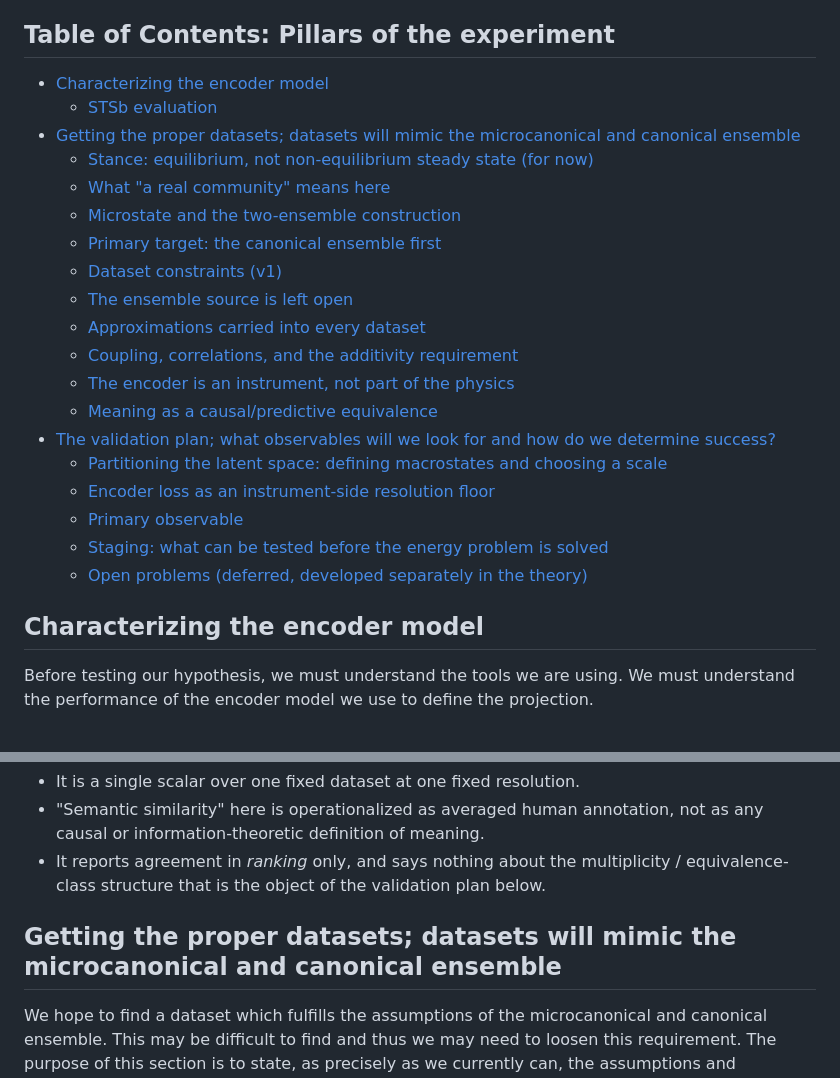
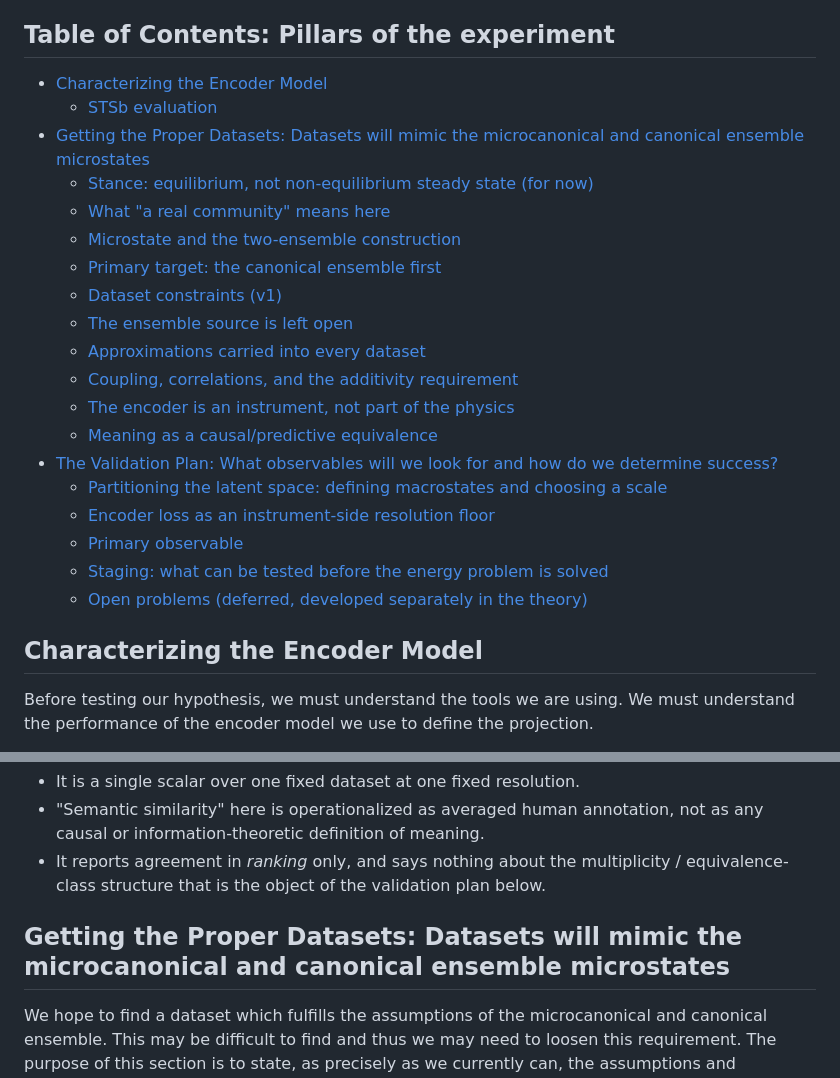
Before and after one commit to timh5011/stat-phys-comm, a Markdown page: doc/experimental-design.md, 2 parts joined by grey strips. GitHub-like rendering.

```diff
--- a/doc/experimental-design.md
+++ b/doc/experimental-design.md
@@ -8,9 +8,9 @@ Our default research strategy is to begin with the simplest possible model — e
 
 ## Table of Contents: Pillars of the experiment
 
-* [Characterizing the encoder model](#characterizing-the-encoder-model)
+* [Characterizing the Encoder Model](#characterizing-the-encoder-model)
   * [STSb evaluation](#stsb-evaluation)
-* [Getting the proper datasets; datasets will mimic the microcanonical and canonical ensemble](#getting-the-proper-datasets-datasets-will-mimic-the-microcanonical-and-canonical-ensemble)
+* [Getting the Proper Datasets: Datasets will mimic the microcanonical and canonical ensemble microstates](#getting-the-proper-datasets-datasets-will-mimic-the-microcanonical-and-canonical-ensemble-microstates)
   * [Stance: equilibrium, not non-equilibrium steady state (for now)](#stance-equilibrium-not-non-equilibrium-steady-state-for-now)
   * [What "a real community" means here](#what-a-real-community-means-here)
   * [Microstate and the two-ensemble construction](#microstate-and-the-two-ensemble-construction)
@@ -21,14 +21,14 @@ Our default research strategy is to begin with the simplest possible model — e
   * [Coupling, correlations, and the additivity requirement](#coupling-correlations-and-the-additivity-requirement)
   * [The encoder is an instrument, not part of the physics](#the-encoder-is-an-instrument-not-part-of-the-physics)
   * [Meaning as a causal/predictive equivalence](#meaning-as-a-causalpredictive-equivalence)
-* [The validation plan; what observables will we look for and how do we determine success?](#the-validation-plan-what-observables-will-we-look-for-and-how-do-we-determine-success)
+* [The Validation Plan: What observables will we look for and how do we determine success?](#the-validation-plan-what-observables-will-we-look-for-and-how-do-we-determine-success)
   * [Partitioning the latent space: defining macrostates and choosing a scale](#partitioning-the-latent-space-defining-macrostates-and-choosing-a-scale)
   * [Encoder loss as an instrument-side resolution floor](#encoder-loss-as-an-instrument-side-resolution-floor)
   * [Primary observable](#primary-observable)
   * [Staging: what can be tested before the energy problem is solved](#staging-what-can-be-tested-before-the-energy-problem-is-solved)
   * [Open problems (deferred, developed separately in the theory)](#open-problems-deferred-developed-separately-in-the-theory)
 
-## Characterizing the encoder model
+## Characterizing the Encoder Model
 
 Before testing our hypothesis, we must understand the tools we are using. We must understand the performance of the encoder model we use to define the projection.
 
@@ -53,7 +53,7 @@ Scope and limits of this measure:
 * "Semantic similarity" here is operationalized as averaged human annotation, not as any causal or information-theoretic definition of meaning.
 * It reports agreement in *ranking* only, and says nothing about the multiplicity / equivalence-class structure that is the object of the validation plan below.
 
-## Getting the proper datasets; datasets will mimic the microcanonical and canonical ensemble
+## Getting the Proper Datasets: Datasets will mimic the microcanonical and canonical ensemble microstates
 
 We hope to find a dataset which fulfills the assumptions of the microcanonical and canonical ensemble. This may be difficult to find and thus we may need to loosen this requirement. The purpose of this section is to state, as precisely as we currently can, the assumptions and constraints a dataset must satisfy to be usable — and, just as importantly, to **name every approximation** we are making rather than hand-waving past it.
 
```
Also changed, not shown: other parts of doc/experimental-design.md (+30 -1 lines).
